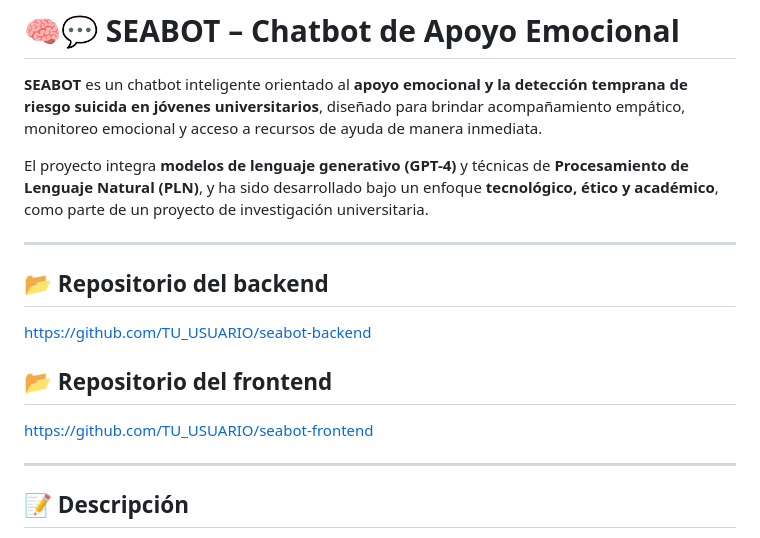
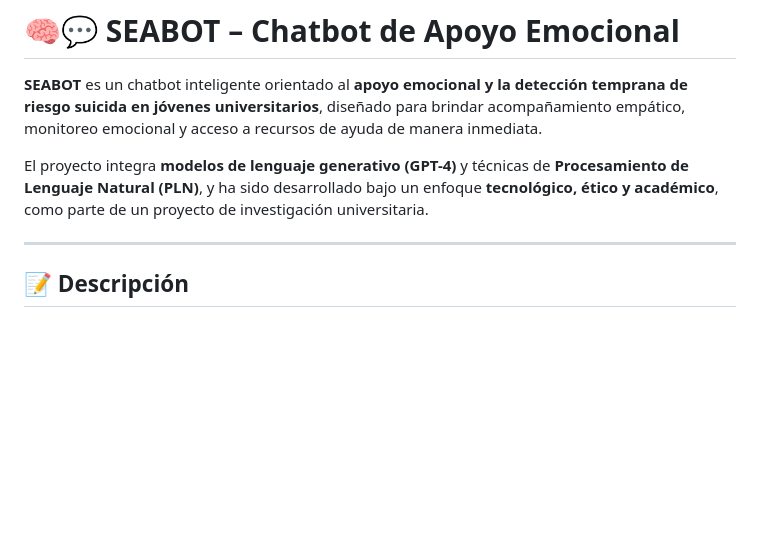
Before and after one commit to JesusFigueroa25/SEABOT, a Markdown page: README.md, the part around the change. GitHub-like rendering; blank space fills up the shorter version.

```diff
--- a/README.md
+++ b/README.md
@@ -3,16 +3,6 @@
 **SEABOT** es un chatbot inteligente orientado al **apoyo emocional y la detección temprana de riesgo suicida en jóvenes universitarios**, diseñado para brindar acompañamiento empático, monitoreo emocional y acceso a recursos de ayuda de manera inmediata.
 
 El proyecto integra **modelos de lenguaje generativo (GPT-4)** y técnicas de **Procesamiento de Lenguaje Natural (PLN)**, y ha sido desarrollado bajo un enfoque **tecnológico, ético y académico**, como parte de un proyecto de investigación universitaria.
-
----
-
-## 📂 Repositorio del backend
-
-https://github.com/TU_USUARIO/seabot-backend
-
-## 📂 Repositorio del frontend
-
-https://github.com/TU_USUARIO/seabot-frontend
 
 ---
 
```
